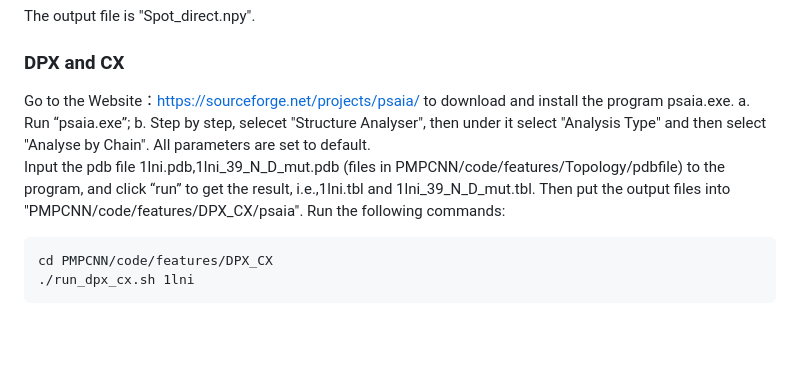
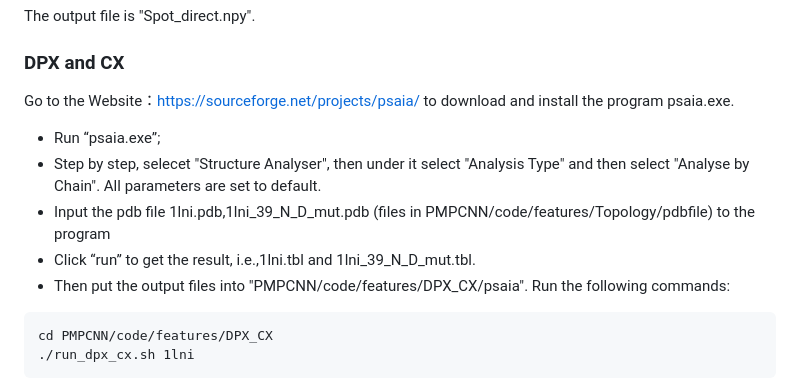
Before and after one commit to XiaohanSun001/PMSPcnn, a Markdown page: README.md, the part around the change. GitHub-like rendering; blank space fills up the shorter version.

````diff
--- a/README.md
+++ b/README.md
@@ -68,10 +68,11 @@ The output file is "Spot_direct.npy".
 
 ### DPX and CX
 Go to the Website：https://sourceforge.net/projects/psaia/ to download and install the program psaia.exe.
-a. Run “psaia.exe”;
-b. Step by step, selecet "Structure Analyser", then under it select "Analysis Type" and then select "Analyse by Chain". All parameters are set to default.
-Input the pdb file 1lni.pdb,1lni_39_N_D_mut.pdb (files in PMPCNN/code/features/Topology/pdbfile) to the program, and click “run” to get the result, i.e.,1lni.tbl and 1lni_39_N_D_mut.tbl.
-Then put the output files into "PMPCNN/code/features/DPX_CX/psaia".
+* Run “psaia.exe”;
+* Step by step, selecet "Structure Analyser", then under it select "Analysis Type" and then select "Analyse by Chain". All parameters are set to default.
+* Input the pdb file 1lni.pdb,1lni_39_N_D_mut.pdb (files in PMPCNN/code/features/Topology/pdbfile) to the program
+* Click “run” to get the result, i.e.,1lni.tbl and 1lni_39_N_D_mut.tbl.
+* Then put the output files into "PMPCNN/code/features/DPX_CX/psaia".
 Run the following commands:
 ```{bash}
 cd PMPCNN/code/features/DPX_CX
````
